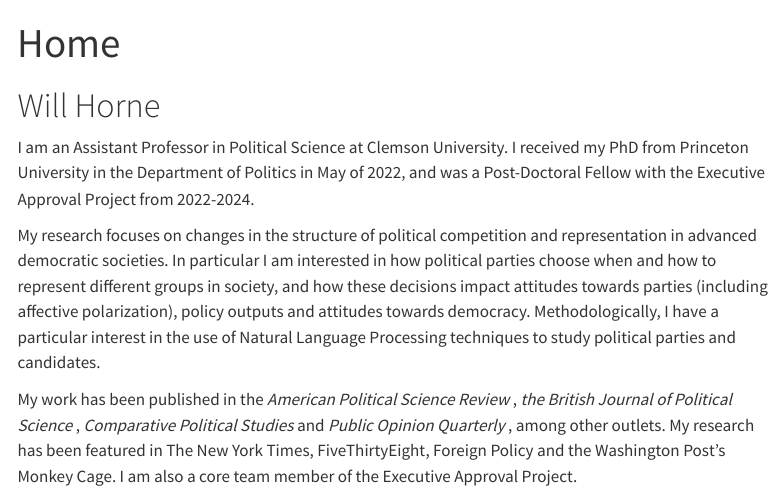
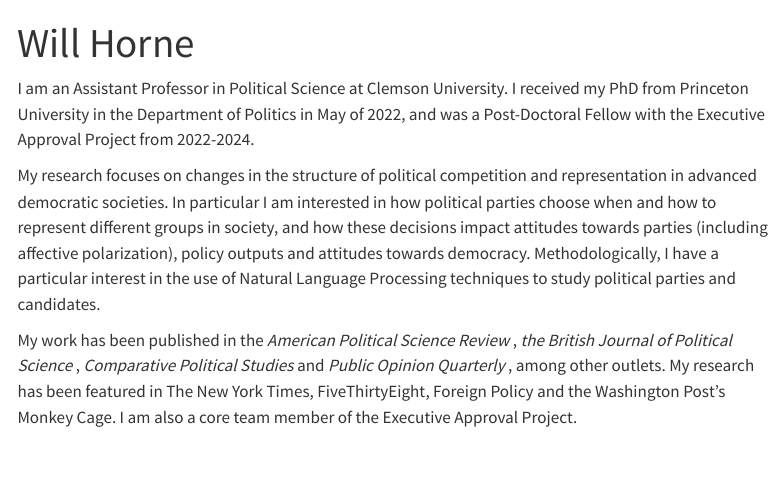
Before and after one commit to Rwillh11/academic-page, a Quarto document (index.qmd): the page in a window 1100 px wide, from its top. Rendered offline with R 4.5, knitr and Pandoc in place of Quarto, with nearby package versions; menus at the side of the page are left out.

Commit message:
Update index.qmd

```diff
--- a/index.qmd
+++ b/index.qmd
@@ -1,8 +1,8 @@
 ---
-title: "Home"
+title: "Will Horne"
 ---
 
-# Will Horne
+
 
 I am an Assistant Professor in Political Science at Clemson University. I received my PhD from Princeton University in the Department of Politics in May of 2022, and was a Post-Doctoral Fellow with the Executive Approval Project from 2022-2024.
 
```
